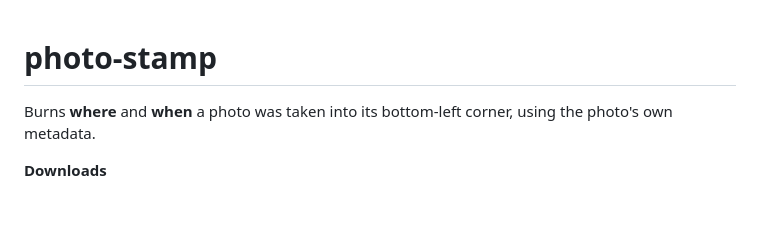
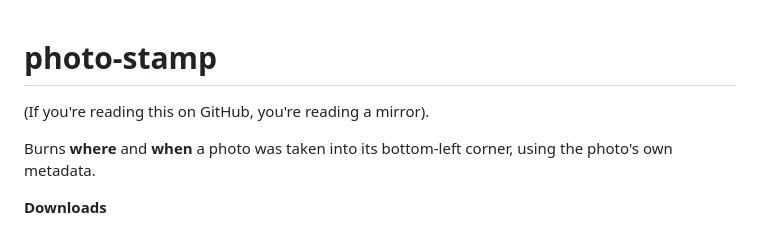
Before and after one commit to daterrell/photo-stamp, a Markdown page: README.md, the part around the change. GitHub-like rendering; blank space fills up the shorter version.

```diff
--- a/README.md
+++ b/README.md
@@ -1,4 +1,6 @@
 # photo-stamp
+
+(If you're reading this on GitHub, you're reading a mirror).
 
 Burns **where** and **when** a photo was taken into its bottom-left corner, using the photo's own metadata.
 
```
